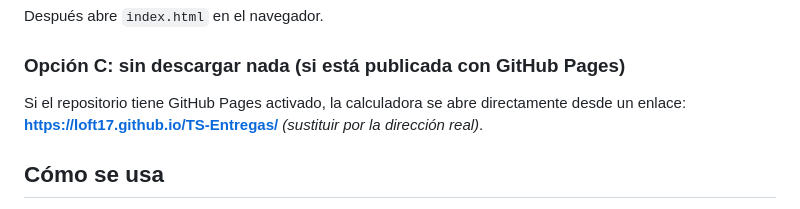
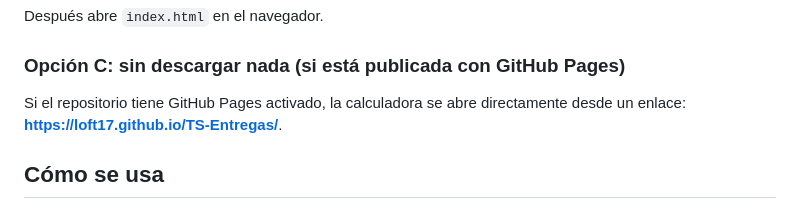
Before and after one commit to loft17/TS-Entregas, a Markdown page: README.md, the part around the change. Drawn GitHub-style.

```diff
--- a/README.md
+++ b/README.md
@@ -34,7 +34,7 @@ Después abre `index.html` en el navegador.
 
 ### Opción C: sin descargar nada (si está publicada con GitHub Pages)
 
-Si el repositorio tiene GitHub Pages activado, la calculadora se abre directamente desde un enlace: **https://loft17.github.io/TS-Entregas/** *(sustituir por la dirección real)*.
+Si el repositorio tiene GitHub Pages activado, la calculadora se abre directamente desde un enlace: **https://loft17.github.io/TS-Entregas/**.
 
 ## Cómo se usa
 
```
